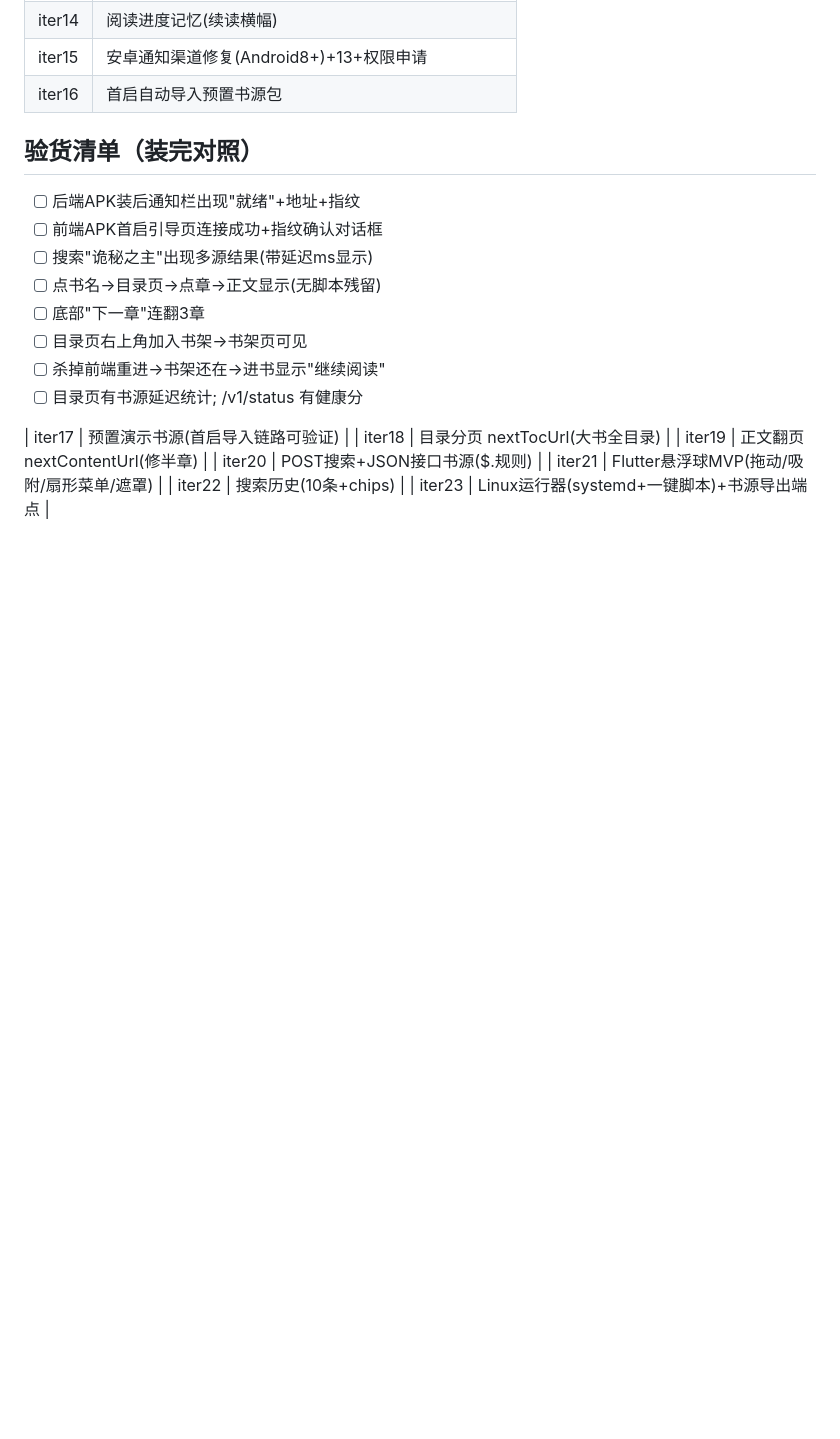
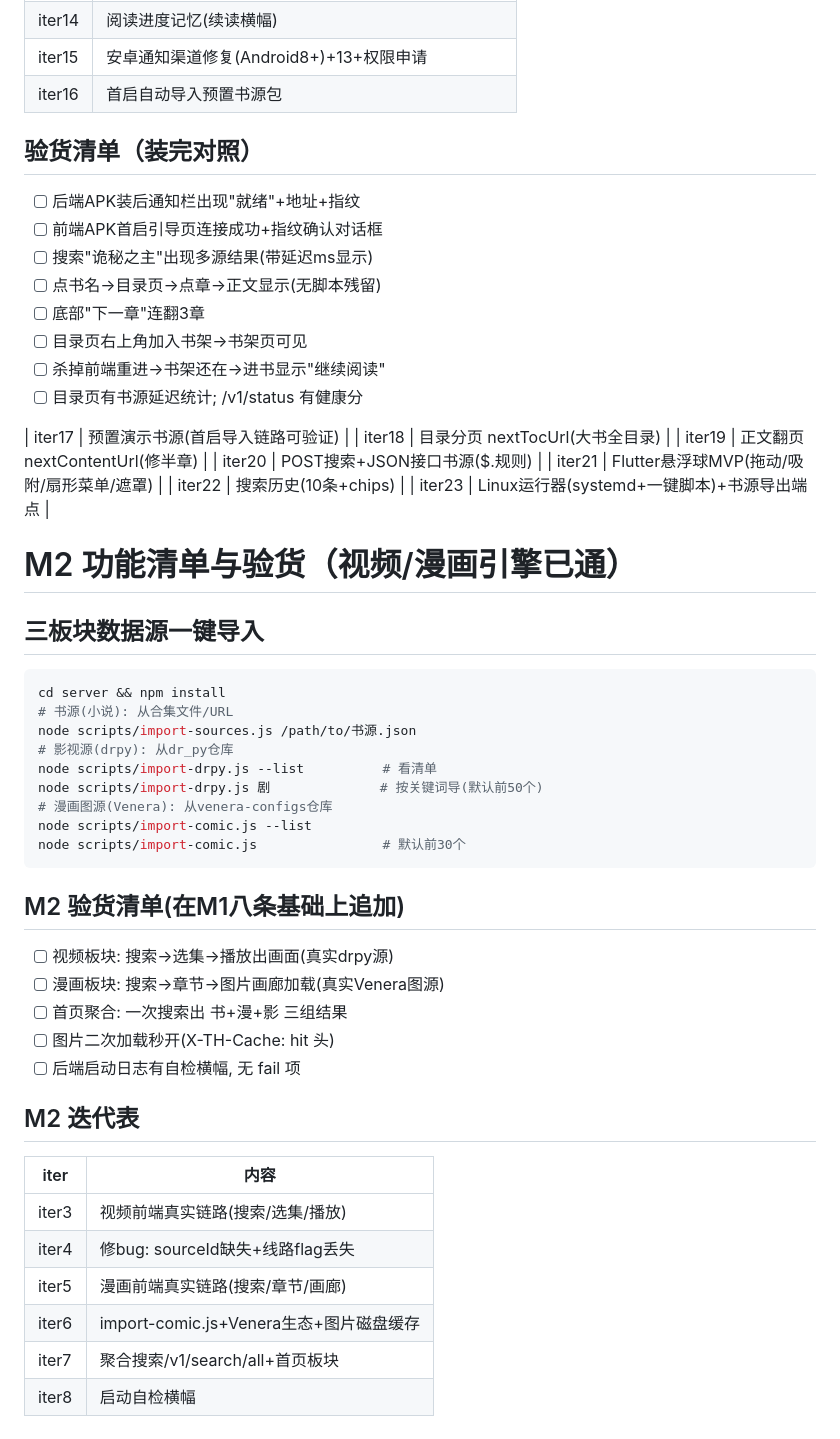
Before and after one commit to Smalluniverseheng/ThirdHub-v2, a Markdown page: BUILD-M1.md, the part around the change. Rendered like a GitHub page; blank space fills up the shorter version.

Commit message:
[m2-iter8] 文档: M2功能清单+验货追加+迭代表

````diff
--- a/BUILD-M1.md
+++ b/BUILD-M1.md
@@ -101,3 +101,35 @@ node scripts/import-sources.js --demo                     # 演示源冒烟
 | iter21 | Flutter悬浮球MVP(拖动/吸附/扇形菜单/遮罩) |
 | iter22 | 搜索历史(10条+chips) |
 | iter23 | Linux运行器(systemd+一键脚本)+书源导出端点 |
+
+# M2 功能清单与验货（视频/漫画引擎已通）
+
+## 三板块数据源一键导入
+```bash
+cd server && npm install
+# 书源(小说): 从合集文件/URL
+node scripts/import-sources.js /path/to/书源.json
+# 影视源(drpy): 从dr_py仓库
+node scripts/import-drpy.js --list          # 看清单
+node scripts/import-drpy.js 剧              # 按关键词导(默认前50个)
+# 漫画图源(Venera): 从venera-configs仓库
+node scripts/import-comic.js --list
+node scripts/import-comic.js                # 默认前30个
+```
+
+## M2 验货清单(在M1八条基础上追加)
+- [ ] 视频板块: 搜索→选集→播放出画面(真实drpy源)
+- [ ] 漫画板块: 搜索→章节→图片画廊加载(真实Venera图源)
+- [ ] 首页聚合: 一次搜索出 书+漫+影 三组结果
+- [ ] 图片二次加载秒开(X-TH-Cache: hit 头)
+- [ ] 后端启动日志有自检横幅, 无 fail 项
+
+## M2 迭代表
+| iter | 内容 |
+|---|---|
+| iter3 | 视频前端真实链路(搜索/选集/播放) |
+| iter4 | 修bug: sourceId缺失+线路flag丢失 |
+| iter5 | 漫画前端真实链路(搜索/章节/画廊) |
+| iter6 | import-comic.js+Venera生态+图片磁盘缓存 |
+| iter7 | 聚合搜索/v1/search/all+首页板块 |
+| iter8 | 启动自检横幅 |
````
